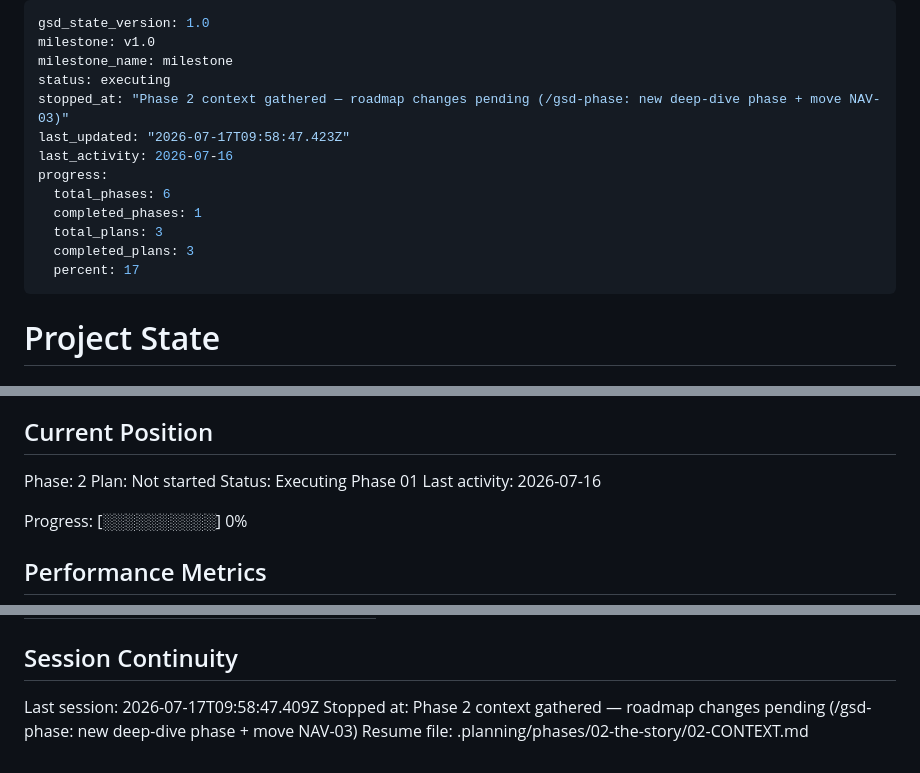
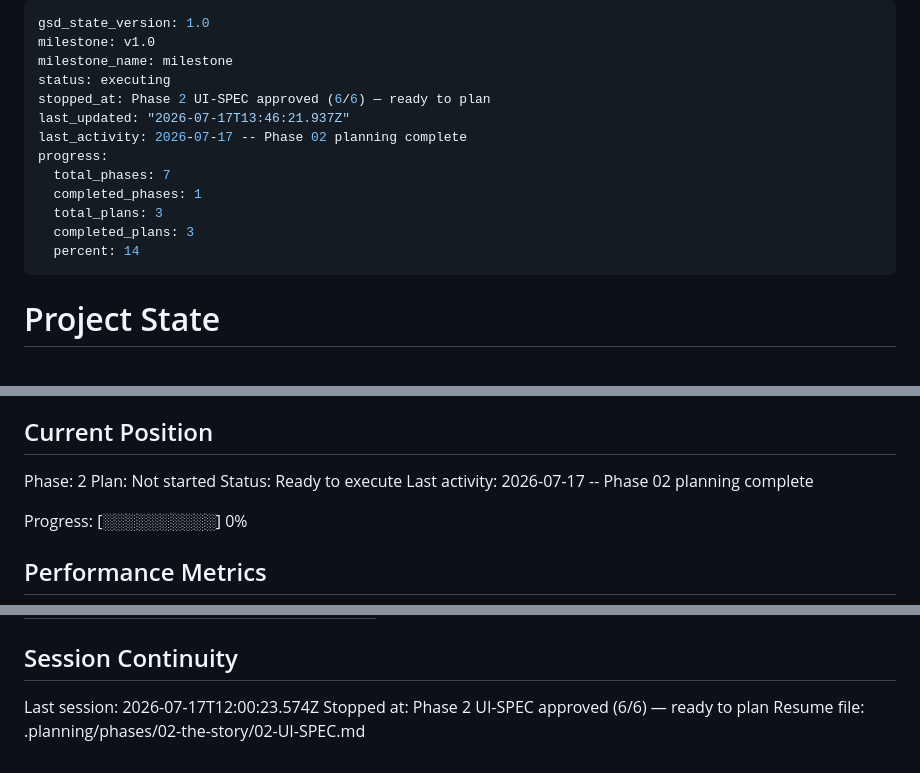
Before and after one commit to SirSirio/MyPortfolio, a Markdown page: .planning/STATE.md, 3 parts joined by grey strips. Drawn GitHub-style.

Commit message:
docs(02): pattern map + record phase planned

```diff
--- a/.planning/STATE.md
+++ b/.planning/STATE.md
@@ -3,15 +3,15 @@ gsd_state_version: 1.0
 milestone: v1.0
 milestone_name: milestone
 status: executing
-stopped_at: "Phase 2 context gathered — roadmap changes pending (/gsd-phase: new deep-dive phase + move NAV-03)"
-last_updated: "2026-07-17T09:58:47.423Z"
-last_activity: 2026-07-16
+stopped_at: Phase 2 UI-SPEC approved (6/6) — ready to plan
+last_updated: "2026-07-17T13:46:21.937Z"
+last_activity: 2026-07-17 -- Phase 02 planning complete
 progress:
-  total_phases: 6
+  total_phases: 7
   completed_phases: 1
   total_plans: 3
   completed_plans: 3
-  percent: 17
+  percent: 14
 ---
 
 # Project State
@@ -27,8 +27,8 @@ See: .planning/PROJECT.md (updated 2026-06-16)
 
 Phase: 2
 Plan: Not started
-Status: Executing Phase 01
-Last activity: 2026-07-16
+Status: Ready to execute
+Last activity: 2026-07-17 -- Phase 02 planning complete
 
 Progress: [░░░░░░░░░░] 0%
 
@@ -109,6 +109,6 @@ Items acknowledged and carried forward from previous milestone close:
 
 ## Session Continuity
 
-Last session: 2026-07-17T09:58:47.409Z
-Stopped at: Phase 2 context gathered — roadmap changes pending (/gsd-phase: new deep-dive phase + move NAV-03)
-Resume file: .planning/phases/02-the-story/02-CONTEXT.md
+Last session: 2026-07-17T12:00:23.574Z
+Stopped at: Phase 2 UI-SPEC approved (6/6) — ready to plan
+Resume file: .planning/phases/02-the-story/02-UI-SPEC.md
```
Also changed, not shown: 1 other file.
